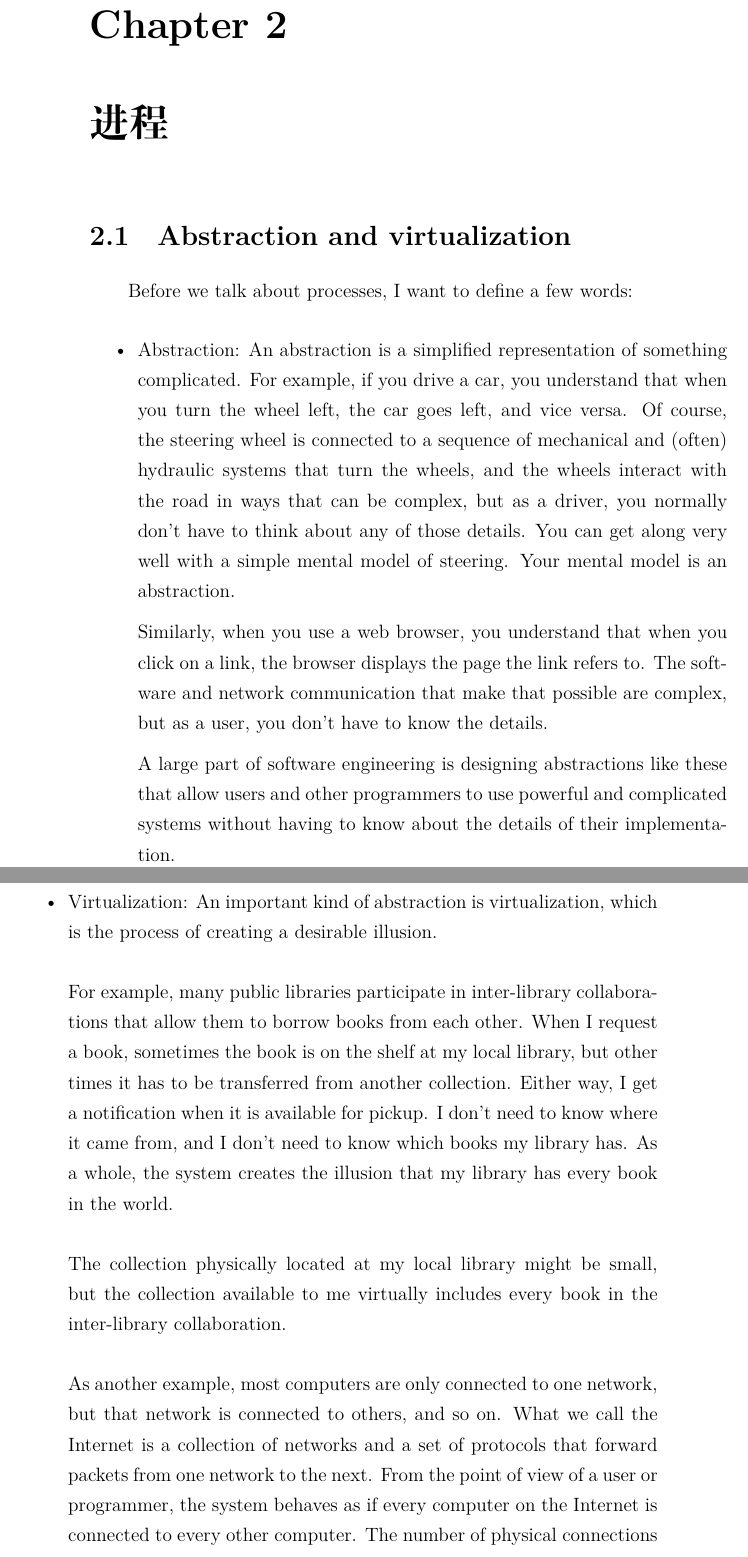
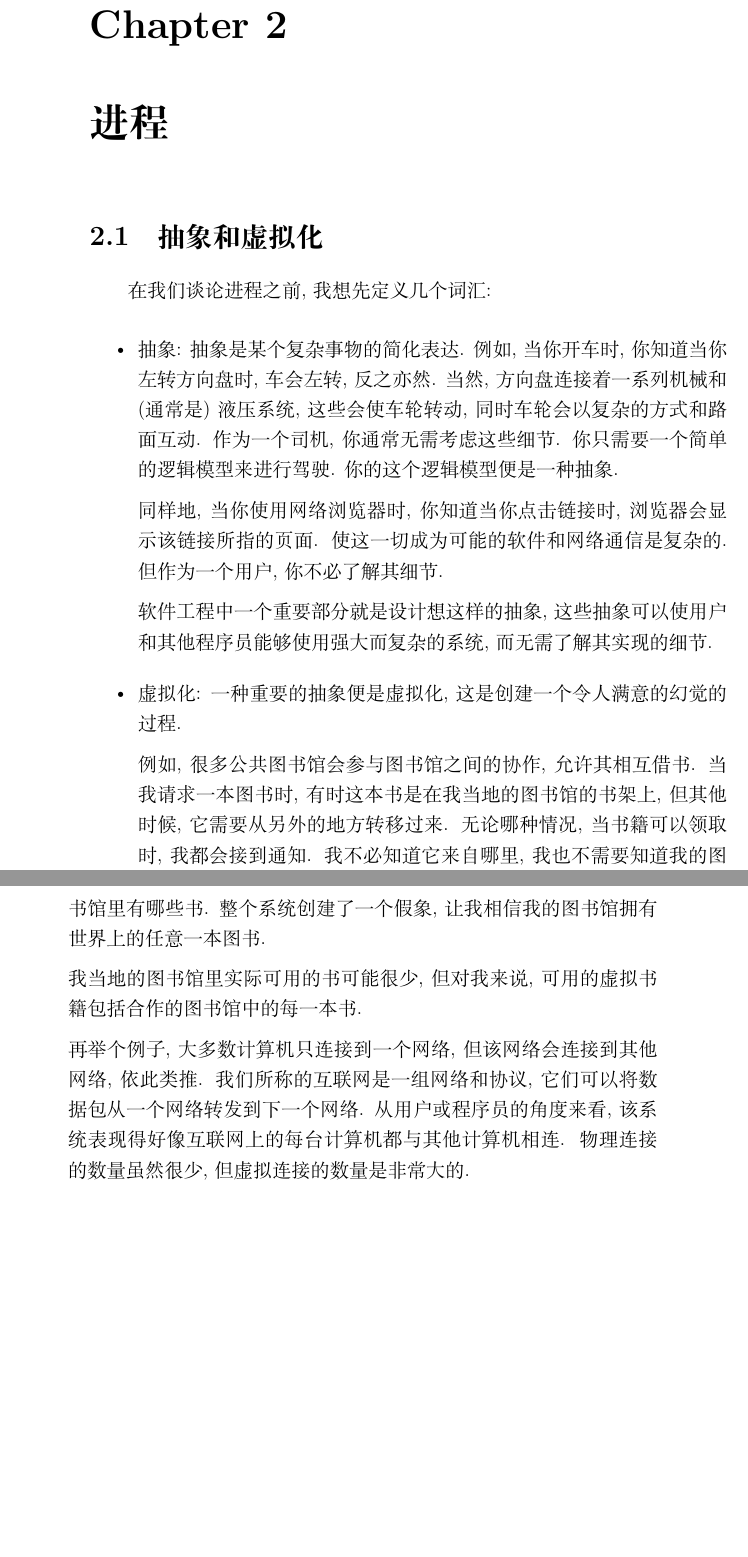
Before and after one commit to wenbindu/ThinkOS-CN, a LaTeX book (book/book_Hans.tex): two parts of pages 21 and 22 of 116 before the commit and two parts of pages 21 and 22 of 114 after it, joined at a grey line, cut so that both start at the same text, the shorter picture padded with empty space. Compiled offline with XeLaTeX.

Commit message:
abstraction and visualization

```diff
--- a/book/book_Hans.tex
+++ b/book/book_Hans.tex
@@ -697,59 +697,47 @@ collect2: error: ld returned 1 exit status
 
 \chapter{进程}
 
-\section{Abstraction and virtualization}
-
-Before we talk about processes, I want to define a few words:
+\section{抽象和虚拟化}
+
+在我们谈论进程之前, 我想先定义几个词汇:
 
 \begin{itemize}
 
-\item Abstraction: An abstraction is a simplified representation
-of something complicated.  For example, if you drive a car, you
-understand that when you turn the wheel left, the car goes left,
-and vice versa.  Of course, the steering wheel is connected to
-a sequence of mechanical and (often) hydraulic systems that turn
-the wheels, and the wheels interact with the road in ways that
-can be complex, but as a driver, you normally don't have to think
-about any of those details.  You can get along very well with
-a simple mental model of steering.  Your mental model is an
-abstraction.
-
-Similarly, when you use a web browser, you understand that when
-you click on a link, the browser displays the page the link refers
-to.  The software and network communication that make that possible
-are complex, but as a user, you don't have to know the
-details.
-
-A large part of software engineering is designing abstractions like
-these that allow users and other programmers to use powerful
-and complicated systems without having to know about the details
-of their implementation.
-
-\item Virtualization: An important kind of abstraction is
-virtualization, which is the process of creating a desirable
-illusion.
-
-For example, many public libraries participate in inter-library
-collaborations that allow them to borrow books from each other.
-When I request a book, sometimes the book is on the shelf at my
-local library, but other times it has to be transferred from another
-collection.  Either way, I get a notification when it is available
-for pickup.  I don't need to know where it came from, and I don't
-need to know which books my library has.  As a whole, the system
-creates the illusion that my library has every book in the world.
-
-The collection physically located at my local library might be small,
-but the collection available to me virtually includes every book
-in the inter-library collaboration.
-
-As another example, most computers are only connected to one
-network, but that network is connected to others, and so on.  What
-we call the Internet is a collection of networks and a set of
-protocols that forward packets from one network to the next.
-From the point of view of a user or programmer, the system behaves
-as if every computer on the Internet is connected to every other
-computer.  The number of physical connections is small, but the
-number of virtual connections is very large.
+\item 抽象: 抽象是某个复杂事物的简化表达.
+例如, 当你开车时, 你知道当你左转方向盘时, 车会左转,
+反之亦然. 当然, 方向盘连接着一系列机械和(通常是)液压系统,
+这些会使车轮转动, 同时车轮会以复杂的方式和路面互动.
+作为一个司机, 你通常无需考虑这些细节. 你只需要一个
+简单的逻辑模型来进行驾驶. 你的这个逻辑模型便是一种抽象.
+
+同样地, 当你使用网络浏览器时, 你知道当你点击链接时,
+浏览器会显示该链接所指的页面.
+使这一切成为可能的软件和网络通信是复杂的.
+但作为一个用户, 你不必了解其细节.
+
+软件工程中一个重要部分就是设计想这样的抽象,
+这些抽象可以使用户和其他程序员能够使用强大而复杂的系统,
+而无需了解其实现的细节.
+
+\item 虚拟化: 一种重要的抽象便是虚拟化, 这是创建一个令人满意的幻觉的过程.
+
+例如, 很多公共图书馆会参与图书馆之间的协作, 允许其相互借书.
+当我请求一本图书时, 有时这本书是在我当地的图书馆的书架上,
+但其他时候, 它需要从另外的地方转移过来.
+无论哪种情况, 当书籍可以领取时, 我都会接到通知.
+我不必知道它来自哪里, 我也不需要知道我的图书馆里有哪些书.
+整个系统创建了一个假象, 让我相信我的图书馆拥有世界上的任意一本图书.
+
+我当地的图书馆里实际可用的书可能很少,
+但对我来说, 可用的虚拟书籍包括合作的图书馆中的每一本书.
+
+再举个例子, 大多数计算机只连接到一个网络,
+但该网络会连接到其他网络, 依此类推.
+我们所称的互联网是一组网络和协议,
+它们可以将数据包从一个网络转发到下一个网络.
+从用户或程序员的角度来看,
+该系统表现得好像互联网上的每台计算机都与其他计算机相连.
+物理连接的数量虽然很少, 但虚拟连接的数量是非常大的.
 
 \end{itemize}
 
```
Also changed, not shown: book/book_Hans.pdf, book_SimplifiedChinese.pdf.
